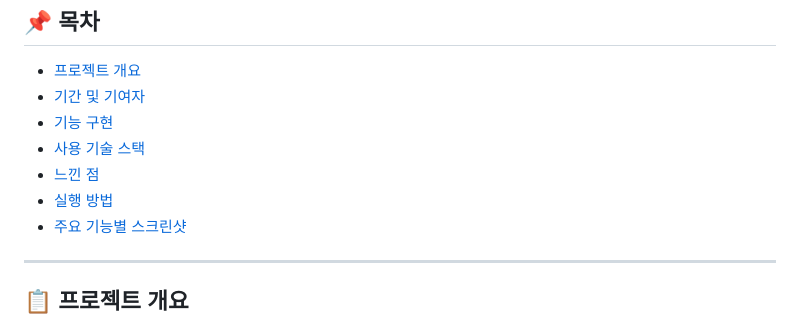
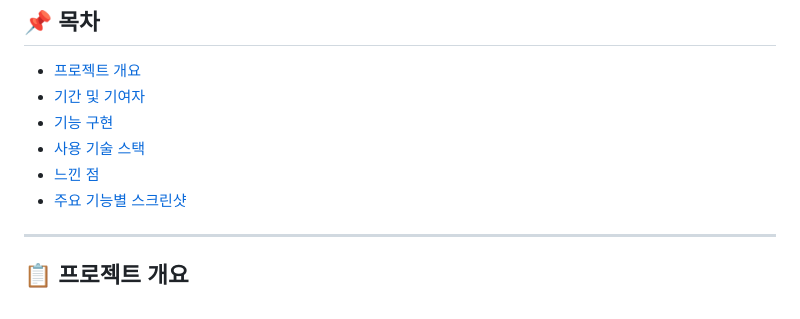
Before and after one commit to dob-by/afashslms, a Markdown page: README.md, the part around the change. GitHub-like rendering.

```diff
--- a/README.md
+++ b/README.md
@@ -12,7 +12,6 @@
 - [기능 구현](#-기능-구현)
 - [사용 기술 스택](#-사용-기술-스택)
 - [느낀 점](#-느낀-점-개발-회고)
-- [실행 방법](%EF%B8%8F-실행-방법)
 - [주요 기능별 스크린샷](#-주요-기능별-스크린샷)
 
 ---
```
